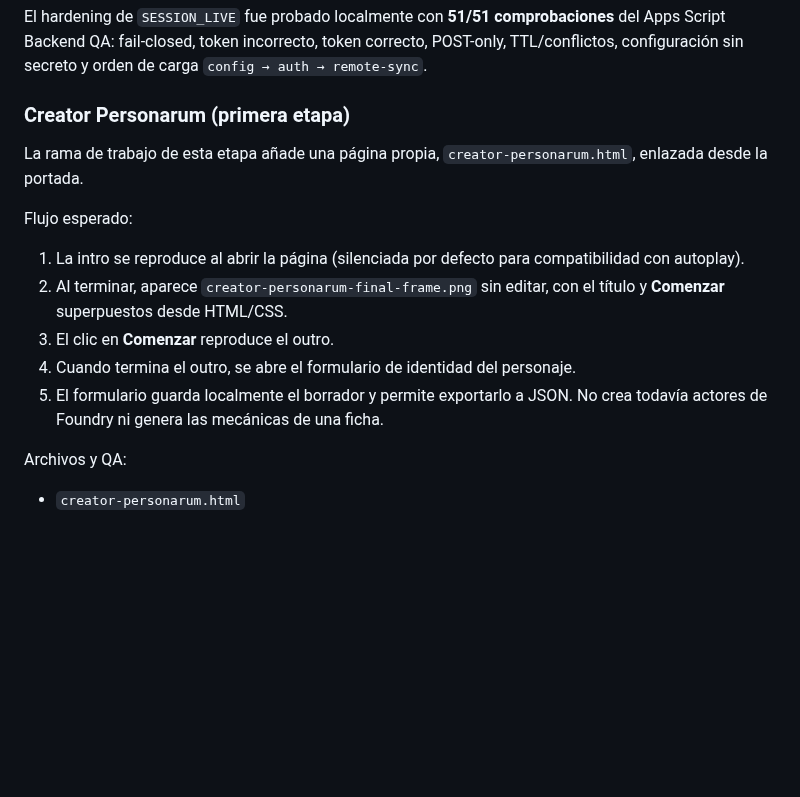
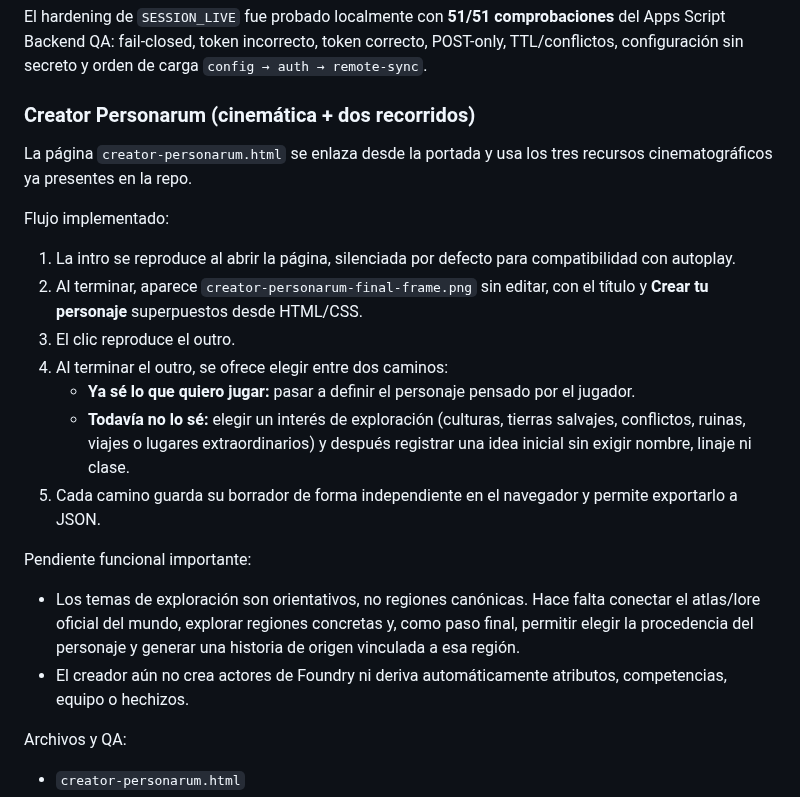
Before and after one commit to JRRGUILLE-bit/Foundry, a Markdown page: docs/handoff-gonza-codex.md, the part around the change. Rendered like a GitHub page; blank space fills up the shorter version.

Commit message:
Update Creator Personarum handoff with two-path design

```diff
--- a/docs/handoff-gonza-codex.md
+++ b/docs/handoff-gonza-codex.md
@@ -132,16 +132,22 @@ La suite de localización de A17.2 llegó a **633 comprobaciones sin fallos** en
 El hardening de `SESSION_LIVE` fue probado localmente con **51/51 comprobaciones** del Apps Script Backend QA: fail-closed, token incorrecto, token correcto, POST-only, TTL/conflictos, configuración sin secreto y orden de carga `config → auth → remote-sync`.
 
 
-### Creator Personarum (primera etapa)
+### Creator Personarum (cinemática + dos recorridos)
 
-La rama de trabajo de esta etapa añade una página propia, `creator-personarum.html`, enlazada desde la portada.
+La página `creator-personarum.html` se enlaza desde la portada y usa los tres recursos cinematográficos ya presentes en la repo.
 
-Flujo esperado:
-1. La intro se reproduce al abrir la página (silenciada por defecto para compatibilidad con autoplay).
-2. Al terminar, aparece `creator-personarum-final-frame.png` sin editar, con el título y **Comenzar** superpuestos desde HTML/CSS.
-3. El clic en **Comenzar** reproduce el outro.
-4. Cuando termina el outro, se abre el formulario de identidad del personaje.
-5. El formulario guarda localmente el borrador y permite exportarlo a JSON. No crea todavía actores de Foundry ni genera las mecánicas de una ficha.
+Flujo implementado:
+1. La intro se reproduce al abrir la página, silenciada por defecto para compatibilidad con autoplay.
+2. Al terminar, aparece `creator-personarum-final-frame.png` sin editar, con el título y **Crear tu personaje** superpuestos desde HTML/CSS.
+3. El clic reproduce el outro.
+4. Al terminar el outro, se ofrece elegir entre dos caminos:
+   - **Ya sé lo que quiero jugar:** pasar a definir el personaje pensado por el jugador.
+   - **Todavía no lo sé:** elegir un interés de exploración (culturas, tierras salvajes, conflictos, ruinas, viajes o lugares extraordinarios) y después registrar una idea inicial sin exigir nombre, linaje ni clase.
+5. Cada camino guarda su borrador de forma independiente en el navegador y permite exportarlo a JSON.
+
+Pendiente funcional importante:
+- Los temas de exploración son orientativos, no regiones canónicas. Hace falta conectar el atlas/lore oficial del mundo, explorar regiones concretas y, como paso final, permitir elegir la procedencia del personaje y generar una historia de origen vinculada a esa región.
+- El creador aún no crea actores de Foundry ni deriva automáticamente atributos, competencias, equipo o hechizos.
 
 Archivos y QA:
 - `creator-personarum.html`
```
